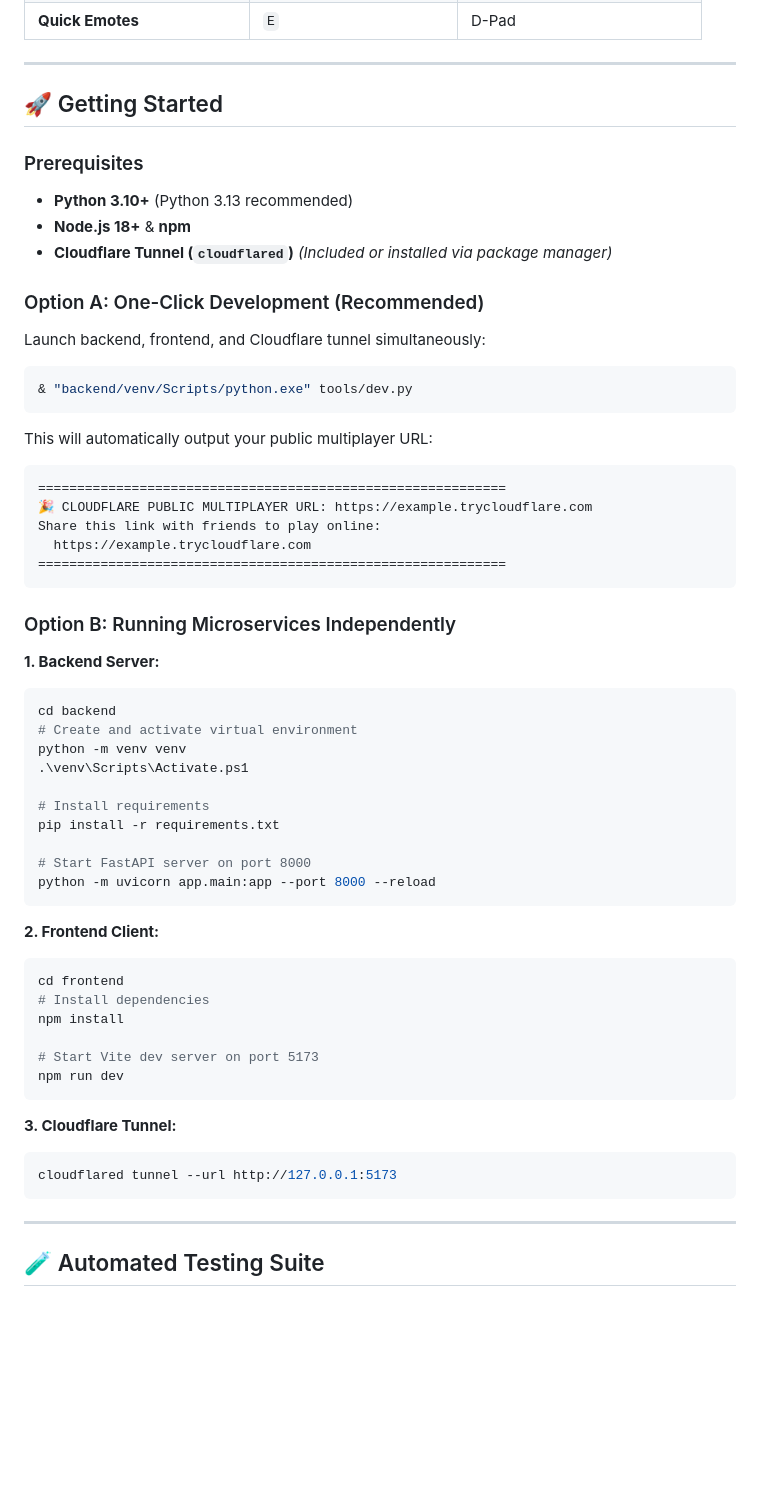
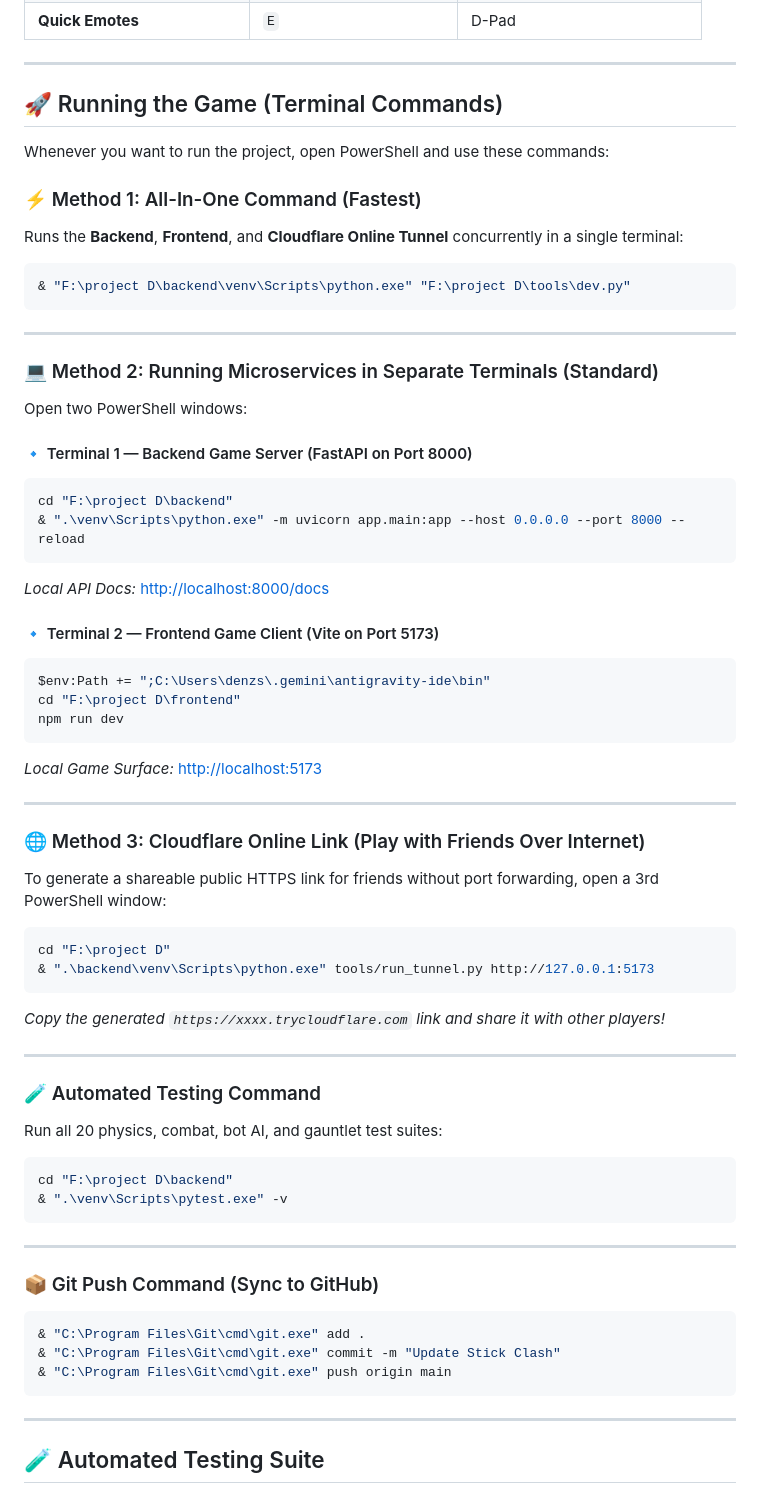
Before and after one commit to Denzi10/Stick_Clash, a Markdown page: README.md, the part around the change. Rendered like a GitHub page; blank space fills up the shorter version.

Commit message:
docs: add exact terminal commands to run each time in README

````diff
--- a/README.md
+++ b/README.md
@@ -116,58 +116,67 @@ Stick_Clash/
 
 ---
 
-## 🚀 Getting Started
+## 🚀 Running the Game (Terminal Commands)
 
-### Prerequisites
-- **Python 3.10+** (Python 3.13 recommended)
-- **Node.js 18+** & **npm**
-- **Cloudflare Tunnel (`cloudflared`)** *(Included or installed via package manager)*
+Whenever you want to run the project, open PowerShell and use these commands:
 
-### Option A: One-Click Development (Recommended)
-Launch backend, frontend, and Cloudflare tunnel simultaneously:
+### ⚡ Method 1: All-In-One Command (Fastest)
+Runs the **Backend**, **Frontend**, and **Cloudflare Online Tunnel** concurrently in a single terminal:
 
 ```powershell
-& "backend/venv/Scripts/python.exe" tools/dev.py
+& "F:\project D\backend\venv\Scripts\python.exe" "F:\project D\tools\dev.py"
 ```
 
-This will automatically output your public multiplayer URL:
-```text
-============================================================
-🎉 CLOUDFLARE PUBLIC MULTIPLAYER URL: https://example.trycloudflare.com
-Share this link with friends to play online:
-  https://example.trycloudflare.com
-============================================================
+---
+
+### 💻 Method 2: Running Microservices in Separate Terminals (Standard)
+
+Open two PowerShell windows:
+
+#### 🔹 Terminal 1 — Backend Game Server (FastAPI on Port 8000)
+```powershell
+cd "F:\project D\backend"
+& ".\venv\Scripts\python.exe" -m uvicorn app.main:app --host 0.0.0.0 --port 8000 --reload
+```
+*Local API Docs:* [http://localhost:8000/docs](http://localhost:8000/docs)
+
+#### 🔹 Terminal 2 — Frontend Game Client (Vite on Port 5173)
+```powershell
+$env:Path += ";C:\Users\denzs\.gemini\antigravity-ide\bin"
+cd "F:\project D\frontend"
+npm run dev
+```
+*Local Game Surface:* [http://localhost:5173](http://localhost:5173)
+
+---
+
+### 🌐 Method 3: Cloudflare Online Link (Play with Friends Over Internet)
+
+To generate a shareable public HTTPS link for friends without port forwarding, open a 3rd PowerShell window:
+
+```powershell
+cd "F:\project D"
+& ".\backend\venv\Scripts\python.exe" tools/run_tunnel.py http://127.0.0.1:5173
+```
+*Copy the generated `https://xxxx.trycloudflare.com` link and share it with other players!*
+
+---
+
+### 🧪 Automated Testing Command
+Run all 20 physics, combat, bot AI, and gauntlet test suites:
+
+```powershell
+cd "F:\project D\backend"
+& ".\venv\Scripts\pytest.exe" -v
 ```
 
-### Option B: Running Microservices Independently
+---
 
-**1. Backend Server:**
+### 📦 Git Push Command (Sync to GitHub)
 ```powershell
-cd backend
-# Create and activate virtual environment
-python -m venv venv
-.\venv\Scripts\Activate.ps1
-
-# Install requirements
-pip install -r requirements.txt
-
-# Start FastAPI server on port 8000
-python -m uvicorn app.main:app --port 8000 --reload
-```
-
-**2. Frontend Client:**
-```powershell
-cd frontend
-# Install dependencies
-npm install
-
-# Start Vite dev server on port 5173
-npm run dev
-```
-
-**3. Cloudflare Tunnel:**
-```powershell
-cloudflared tunnel --url http://127.0.0.1:5173
+& "C:\Program Files\Git\cmd\git.exe" add .
+& "C:\Program Files\Git\cmd\git.exe" commit -m "Update Stick Clash"
+& "C:\Program Files\Git\cmd\git.exe" push origin main
 ```
 
 ---
````
